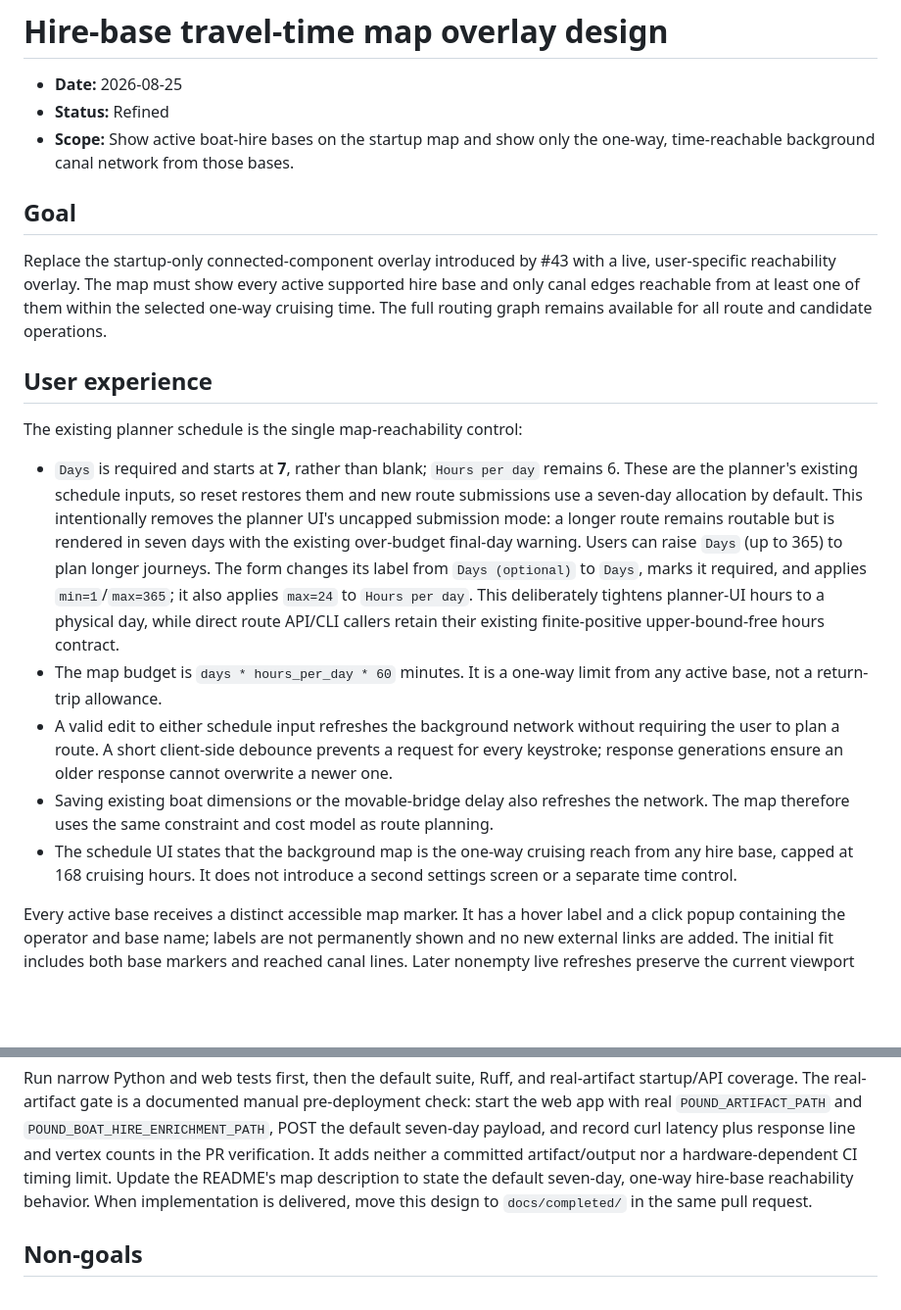
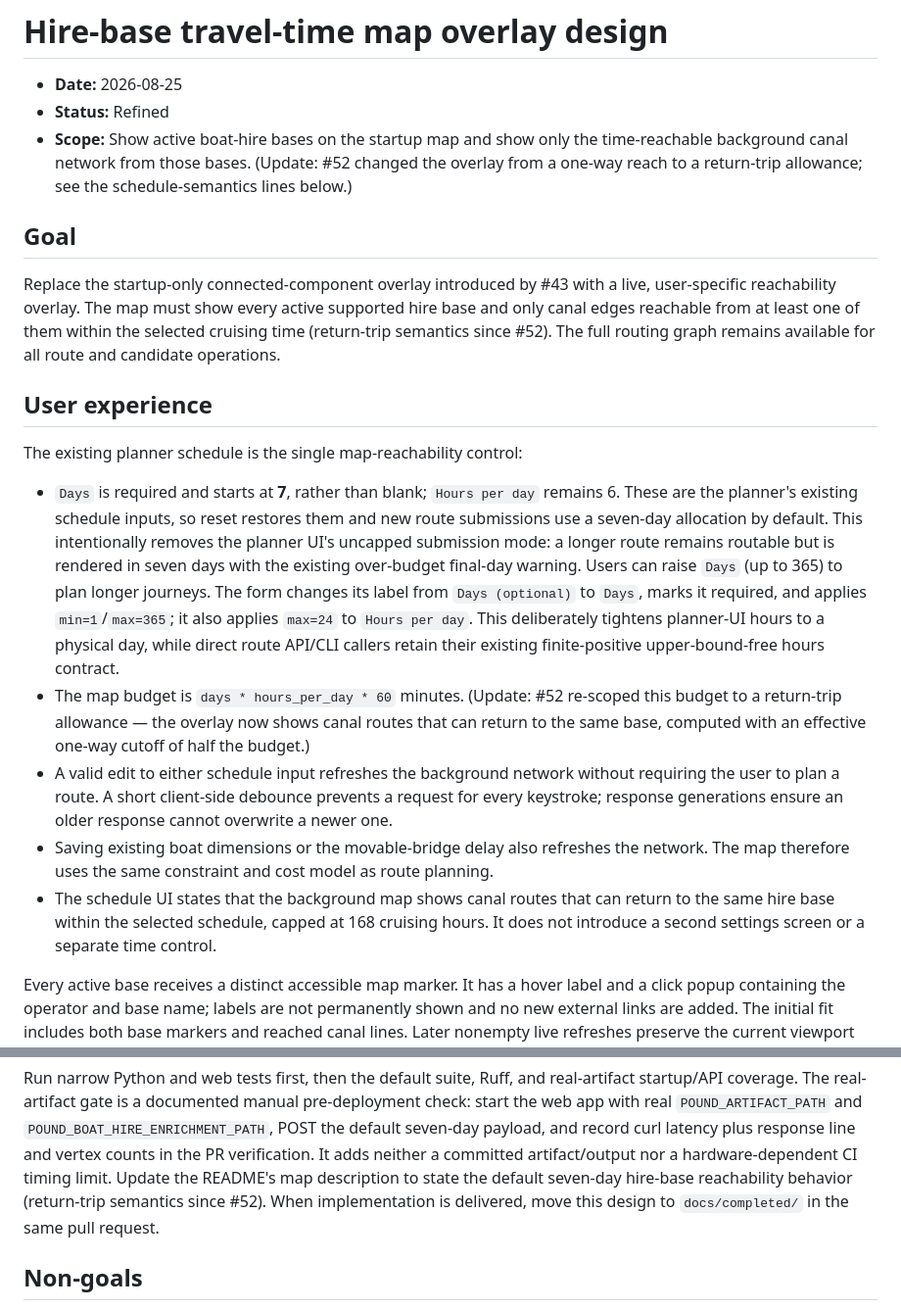
Before and after one commit to kthorn/towpath, a Markdown page: docs/completed/2026-08-25-hire-base-travel-time-map-design.md, 2 parts joined by grey strips. Shown at 98% size. GitHub-like rendering; blank space fills up the shorter version.

Commit message:
docs: align travel-time map design with return-trip semantics

```diff
--- a/docs/completed/2026-08-25-hire-base-travel-time-map-design.md
+++ b/docs/completed/2026-08-25-hire-base-travel-time-map-design.md
@@ -2,14 +2,14 @@
 
 - **Date:** 2026-08-25
 - **Status:** Refined
-- **Scope:** Show active boat-hire bases on the startup map and show only the one-way, time-reachable background canal network from those bases.
+- **Scope:** Show active boat-hire bases on the startup map and show only the time-reachable background canal network from those bases. (Update: #52 changed the overlay from a one-way reach to a return-trip allowance; see the schedule-semantics lines below.)
 
 ## Goal
 
 Replace the startup-only connected-component overlay introduced by #43 with a live,
 user-specific reachability overlay. The map must show every active supported hire base and
-only canal edges reachable from at least one of them within the selected one-way cruising
-time. The full routing graph remains available for all route and candidate operations.
+only canal edges reachable from at least one of them within the selected cruising
+time (return-trip semantics since #52). The full routing graph remains available for all route and candidate operations.
 
 ## User experience
 
@@ -24,15 +24,17 @@ The existing planner schedule is the single map-reachability control:
   required, and applies `min=1`/`max=365`; it also applies `max=24` to `Hours per day`. This
   deliberately tightens planner-UI hours to a physical day, while direct route API/CLI callers
   retain their existing finite-positive upper-bound-free hours contract.
-- The map budget is `days * hours_per_day * 60` minutes. It is a one-way limit from
-  any active base, not a return-trip allowance.
+- The map budget is `days * hours_per_day * 60` minutes. (Update: #52 re-scoped this
+  budget to a return-trip allowance — the overlay now shows canal routes that can
+  return to the same base, computed with an effective one-way cutoff of half the
+  budget.)
 - A valid edit to either schedule input refreshes the background network without requiring
   the user to plan a route. A short client-side debounce prevents a request for every
   keystroke; response generations ensure an older response cannot overwrite a newer one.
 - Saving existing boat dimensions or the movable-bridge delay also refreshes the network.
   The map therefore uses the same constraint and cost model as route planning.
-- The schedule UI states that the background map is the one-way cruising reach from any
-  hire base, capped at 168 cruising hours. It does not introduce a second settings screen or a
+- The schedule UI states that the background map shows canal routes that can return to
+  the same hire base within the selected schedule, capped at 168 cruising hours. It does not introduce a second settings screen or a
   separate time control.
 
 Every active base receives a distinct accessible map marker. It has a hover label and a
@@ -220,8 +222,8 @@ startup/API coverage. The real-artifact gate is a documented manual pre-deployme
 the web app with real `POUND_ARTIFACT_PATH` and `POUND_BOAT_HIRE_ENRICHMENT_PATH`, POST the
 default seven-day payload, and record curl latency plus response line and vertex counts in the PR
 verification. It adds neither a committed artifact/output nor a hardware-dependent CI timing
-limit. Update the README's map description to state the default seven-day, one-way hire-base
-reachability behavior. When implementation is delivered, move this design
+limit. Update the README's map description to state the default seven-day hire-base
+reachability behavior (return-trip semantics since #52). When implementation is delivered, move this design
 to `docs/completed/` in the same pull request.
 
 ## Non-goals
```
